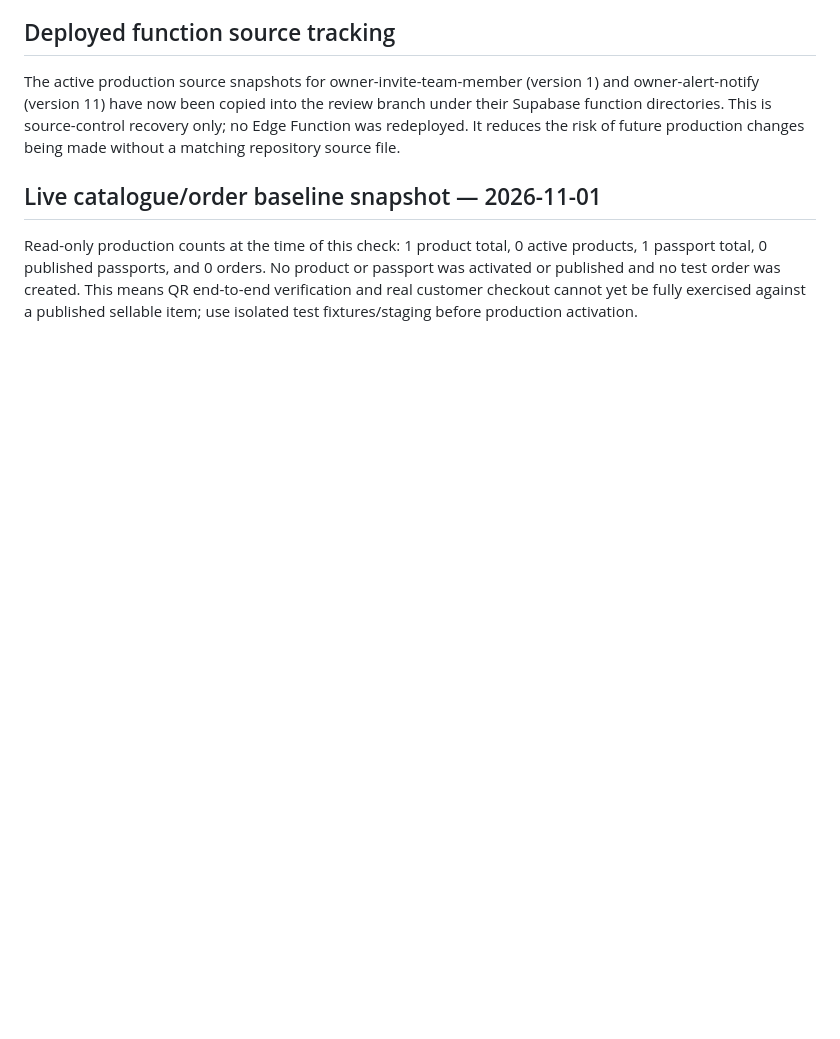
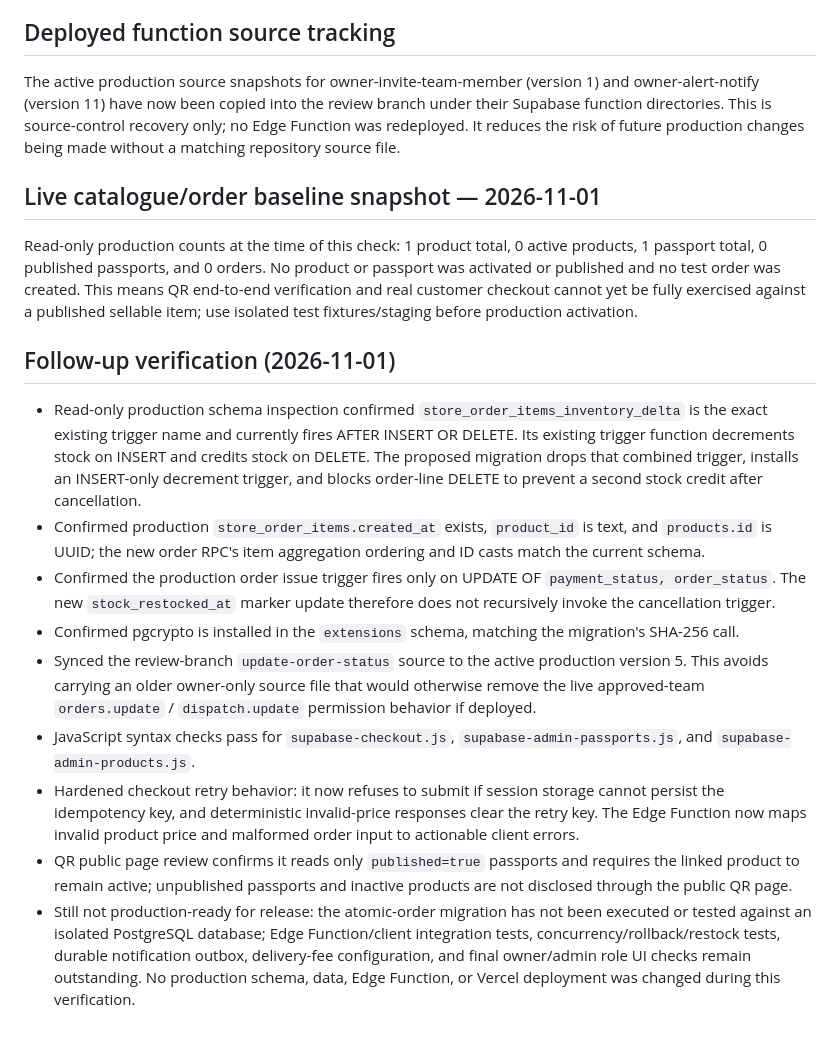
Before and after one commit to kaushalyadilhani0994-byte/Crave-Island-ceylon-, a Markdown page: docs/engineering/deep-order-stock-admin-security-qr-audit-2026-11-01.md, the part around the change. Drawn GitHub-style; blank space fills up the shorter version.

Commit message:
Record production schema and QR follow-up verification

```diff
--- a/docs/engineering/deep-order-stock-admin-security-qr-audit-2026-11-01.md
+++ b/docs/engineering/deep-order-stock-admin-security-qr-audit-2026-11-01.md
@@ -178,3 +178,16 @@ The active production source snapshots for owner-invite-team-member (version 1)
 ## Live catalogue/order baseline snapshot — 2026-11-01
 
 Read-only production counts at the time of this check: 1 product total, 0 active products, 1 passport total, 0 published passports, and 0 orders. No product or passport was activated or published and no test order was created. This means QR end-to-end verification and real customer checkout cannot yet be fully exercised against a published sellable item; use isolated test fixtures/staging before production activation.
+
+
+## Follow-up verification (2026-11-01)
+
+- Read-only production schema inspection confirmed `store_order_items_inventory_delta` is the exact existing trigger name and currently fires AFTER INSERT OR DELETE. Its existing trigger function decrements stock on INSERT and credits stock on DELETE. The proposed migration drops that combined trigger, installs an INSERT-only decrement trigger, and blocks order-line DELETE to prevent a second stock credit after cancellation.
+- Confirmed production `store_order_items.created_at` exists, `product_id` is text, and `products.id` is UUID; the new order RPC's item aggregation ordering and ID casts match the current schema.
+- Confirmed the production order issue trigger fires only on UPDATE OF `payment_status, order_status`. The new `stock_restocked_at` marker update therefore does not recursively invoke the cancellation trigger.
+- Confirmed pgcrypto is installed in the `extensions` schema, matching the migration's SHA-256 call.
+- Synced the review-branch `update-order-status` source to the active production version 5. This avoids carrying an older owner-only source file that would otherwise remove the live approved-team `orders.update` / `dispatch.update` permission behavior if deployed.
+- JavaScript syntax checks pass for `supabase-checkout.js`, `supabase-admin-passports.js`, and `supabase-admin-products.js`.
+- Hardened checkout retry behavior: it now refuses to submit if session storage cannot persist the idempotency key, and deterministic invalid-price responses clear the retry key. The Edge Function now maps invalid product price and malformed order input to actionable client errors.
+- QR public page review confirms it reads only `published=true` passports and requires the linked product to remain active; unpublished passports and inactive products are not disclosed through the public QR page.
+- Still not production-ready for release: the atomic-order migration has not been executed or tested against an isolated PostgreSQL database; Edge Function/client integration tests, concurrency/rollback/restock tests, durable notification outbox, delivery-fee configuration, and final owner/admin role UI checks remain outstanding. No production schema, data, Edge Function, or Vercel deployment was changed during this verification.
```
